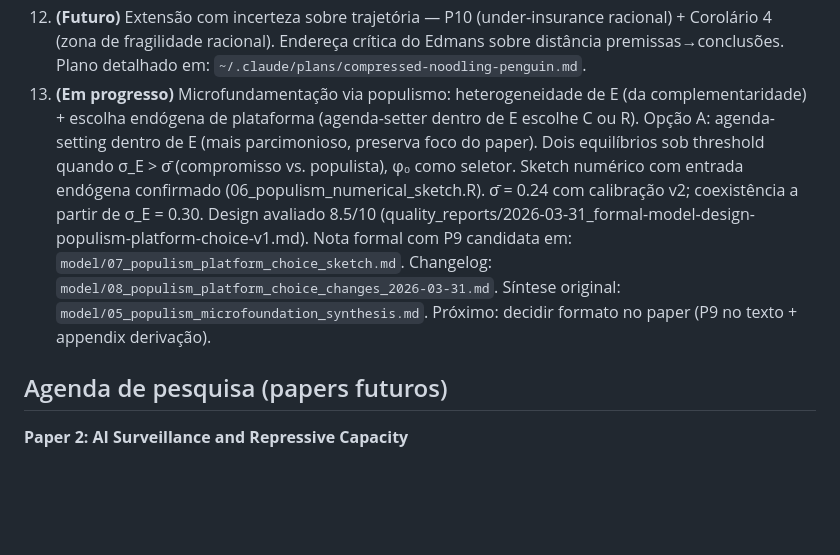
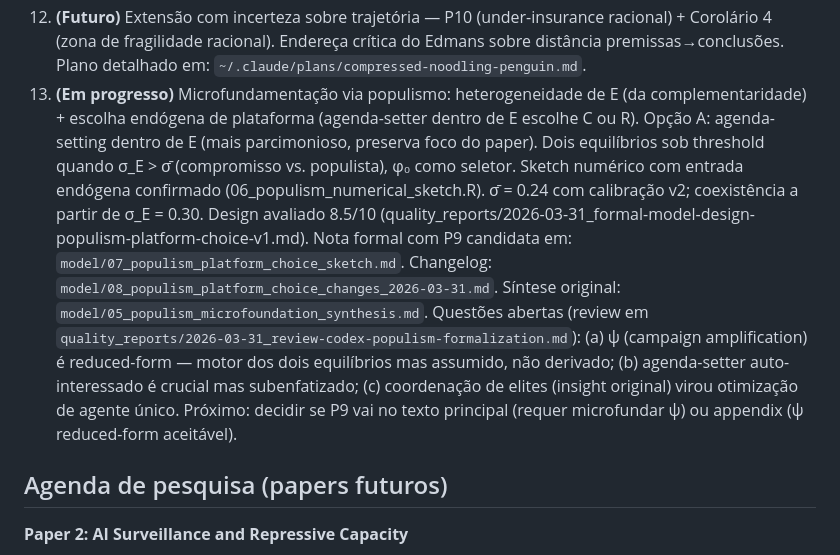
Before and after one commit to mgaldino/AI-democracy, a Markdown page: CLAUDE.md, the part around the change. Drawn GitHub-style; blank space fills up the shorter version.

```diff
--- a/CLAUDE.md
+++ b/CLAUDE.md
@@ -131,7 +131,7 @@ Democracia e autocracia devem ser UM modelo com tipo de regime como parâmetro,
 10. **(Futuro)** Extensão com instrumentos mistos — especialização endógena.
 11. **(Futuro)** Operacionalizar mapeamento empírico: φ₀ como gasto social/PIB, κ₀ como gasto segurança/PIB.
 12. **(Futuro)** Extensão com incerteza sobre trajetória — P10 (under-insurance racional) + Corolário 4 (zona de fragilidade racional). Endereça crítica do Edmans sobre distância premissas→conclusões. Plano detalhado em: `~/.claude/plans/compressed-noodling-penguin.md`.
-13. **(Em progresso)** Microfundamentação via populismo: heterogeneidade de E (da complementaridade) + escolha endógena de plataforma (agenda-setter dentro de E escolhe C ou R). Opção A: agenda-setting dentro de E (mais parcimonioso, preserva foco do paper). Dois equilíbrios sob threshold quando σ_E > σ̄ (compromisso vs. populista), φ₀ como seletor. Sketch numérico com entrada endógena confirmado (06_populism_numerical_sketch.R). σ̄ = 0.24 com calibração v2; coexistência a partir de σ_E = 0.30. Design avaliado 8.5/10 (quality_reports/2026-03-31_formal-model-design-populism-platform-choice-v1.md). Nota formal com P9 candidata em: `model/07_populism_platform_choice_sketch.md`. Changelog: `model/08_populism_platform_choice_changes_2026-03-31.md`. Síntese original: `model/05_populism_microfoundation_synthesis.md`. Próximo: decidir formato no paper (P9 no texto + appendix derivação).
+13. **(Em progresso)** Microfundamentação via populismo: heterogeneidade de E (da complementaridade) + escolha endógena de plataforma (agenda-setter dentro de E escolhe C ou R). Opção A: agenda-setting dentro de E (mais parcimonioso, preserva foco do paper). Dois equilíbrios sob threshold quando σ_E > σ̄ (compromisso vs. populista), φ₀ como seletor. Sketch numérico com entrada endógena confirmado (06_populism_numerical_sketch.R). σ̄ = 0.24 com calibração v2; coexistência a partir de σ_E = 0.30. Design avaliado 8.5/10 (quality_reports/2026-03-31_formal-model-design-populism-platform-choice-v1.md). Nota formal com P9 candidata em: `model/07_populism_platform_choice_sketch.md`. Changelog: `model/08_populism_platform_choice_changes_2026-03-31.md`. Síntese original: `model/05_populism_microfoundation_synthesis.md`. Questões abertas (review em `quality_reports/2026-03-31_review-codex-populism-formalization.md`): (a) ψ (campaign amplification) é reduced-form — motor dos dois equilíbrios mas assumido, não derivado; (b) agenda-setter auto-interessado é crucial mas subenfatizado; (c) coordenação de elites (insight original) virou otimização de agente único. Próximo: decidir se P9 vai no texto principal (requer microfundar ψ) ou appendix (ψ reduced-form aceitável).
 
 ## Agenda de pesquisa (papers futuros)
 
```
Also changed, not shown: quality_reports/2026-03-31_review-codex-populism-formalization.md (added, +47 -0 lines).
